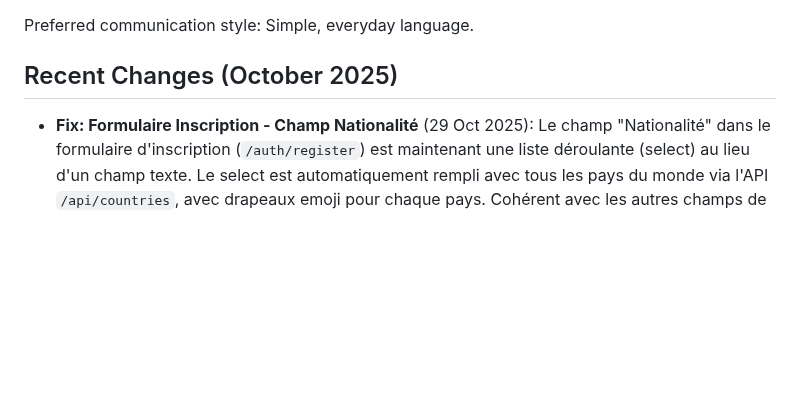
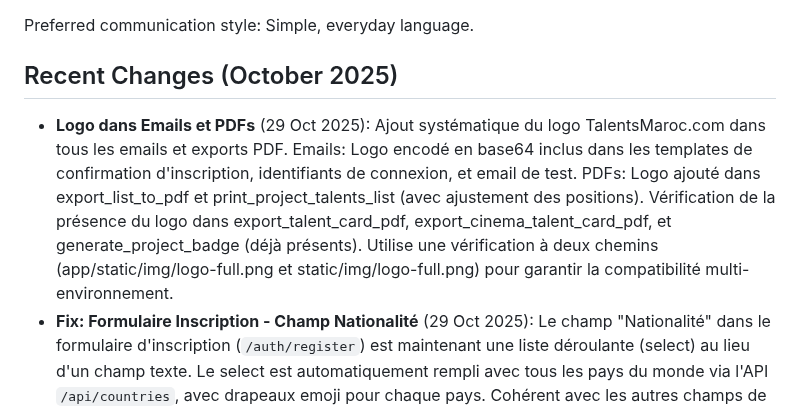
Before and after one commit to moa-digitalagency/Talento, a Markdown page: replit.md, the part around the change. Drawn GitHub-style; blank space fills up the shorter version.

Commit message:
Add logo to all outgoing emails and exported PDFs
Integrates the company logo into email templates and PDF exports across various modules (talents, cinema, lists), ensuring consistent branding.

Replit-Commit-Author: Agent
Replit-Commit-Session-Id: 41496068-8ba2-4d38-a79c-4b45b4f45d33
Replit-Commit-Checkpoint-Type: full_checkpoint
Replit-Commit-Screenshot-Url: https://storage.googleapis.com/screenshot-production-us-central1/348d526e-28a5-4b07-92ea-7e71a6b8e6b4/41496068-8ba2-4d38-a79c-4b45b4f45d33/FoD0TxX

```diff
--- a/replit.md
+++ b/replit.md
@@ -7,6 +7,7 @@ TalentsMaroc.com is a professional web application designed to centralize and sh
 Preferred communication style: Simple, everyday language.
 
 ## Recent Changes (October 2025)
+- **Logo dans Emails et PDFs** (29 Oct 2025): Ajout systématique du logo TalentsMaroc.com dans tous les emails et exports PDF. Emails: Logo encodé en base64 inclus dans les templates de confirmation d'inscription, identifiants de connexion, et email de test. PDFs: Logo ajouté dans export_list_to_pdf et print_project_talents_list (avec ajustement des positions). Vérification de la présence du logo dans export_talent_card_pdf, export_cinema_talent_card_pdf, et generate_project_badge (déjà présents). Utilise une vérification à deux chemins (app/static/img/logo-full.png et static/img/logo-full.png) pour garantir la compatibilité multi-environnement.
 - **Fix: Formulaire Inscription - Champ Nationalité** (29 Oct 2025): Le champ "Nationalité" dans le formulaire d'inscription (`/auth/register`) est maintenant une liste déroulante (select) au lieu d'un champ texte. Le select est automatiquement rempli avec tous les pays du monde via l'API `/api/countries`, avec drapeaux emoji pour chaque pays. Cohérent avec les autres champs de localisation (Pays d'origine, Pays de résidence). Configuration Git repository ajoutée: `https://github.com/moa-digitalagency/Talento.git` pour activer la fonctionnalité de mise à jour depuis les paramètres admin.
 - **Script de Mise à Jour Sécurisée** (29 Oct 2025): Nouveau script `update_app.sh` qui permet de mettre à jour l'application sans risque de perte de données. Le script protège automatiquement .env, les bases de données, les uploads, et crée des sauvegardes avant toute modification. Il gère aussi les migrations de schéma de base de données avec Flask-Migrate. Amélioration du .gitignore pour protéger tous les fichiers critiques (.env, *.db, uploads/, backups/). Documentation complète dans `README_UPDATE.md`.
 - **Fix: SQLAlchemy Ambiguous Join Error** (29 Oct 2025): Fixed a critical database query error that occurred when loading the admin dashboard. The error was caused by an ambiguous join between the `cities` and `users` tables (User model has two foreign keys to City: `city_id` and `residence_city_id`). The fix explicitly specifies the join conditions in the query: `join(User, City.id == User.city_id).join(Country, Country.id == User.country_id)`. This resolves the `AmbiguousForeignKeysError` when counting top Morocco cities by talent.
```
